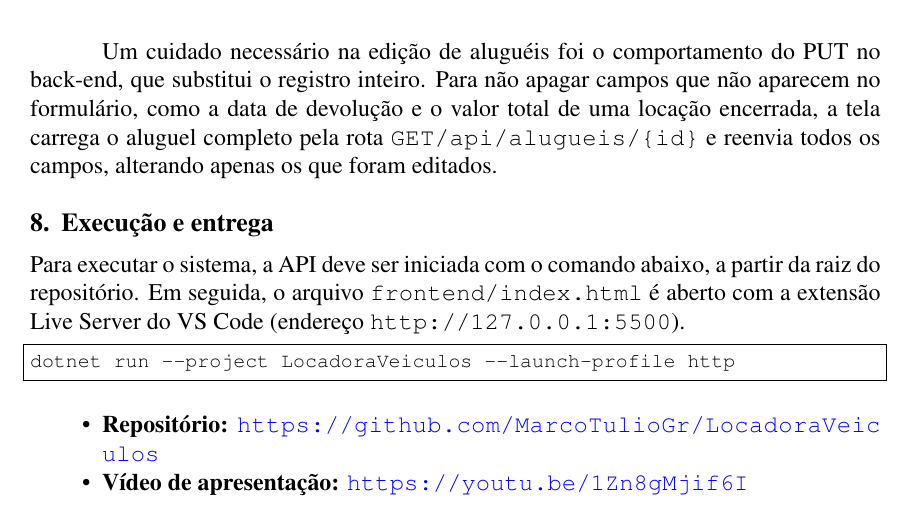
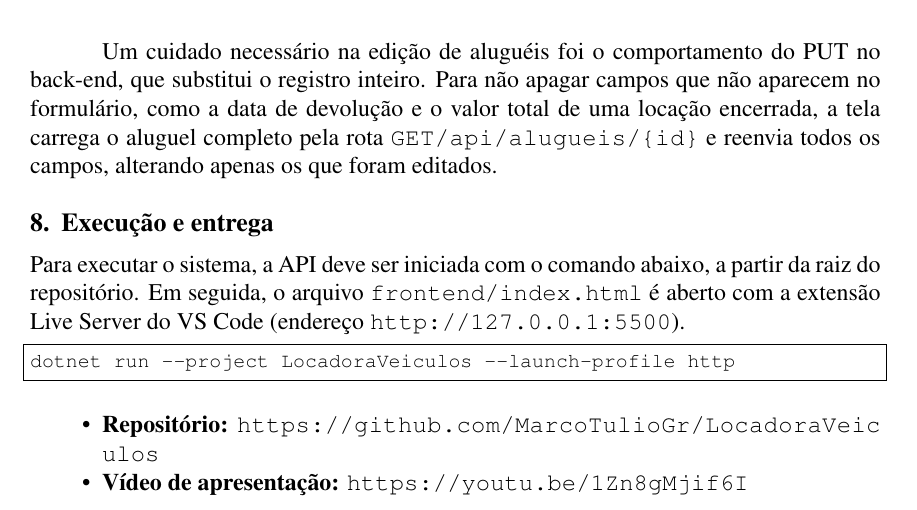
Before and after one commit to MarcoTulioGr/LocadoraVeiculos, a LaTeX document (Docs/parte2/latex/SBC_Conferences_Template___updated_sbc_template_sty_v2017/main.tex): part of page 9 of 9, cut so that both start at the same text. Compiled offline with pdfLaTeX.

Commit message:
corrige erros de compilacao na main.tx

```diff
--- a/Docs/parte2/latex/SBC_Conferences_Template___updated_sbc_template_sty_v2017/main.tex
+++ b/Docs/parte2/latex/SBC_Conferences_Template___updated_sbc_template_sty_v2017/main.tex
@@ -9,9 +9,7 @@
 \usepackage{xcolor}
 \usepackage{float}
 \usepackage{xurl}
-\usepackage{hyperref}
 
-\hypersetup{colorlinks=true, linkcolor=black, urlcolor=blue}
 
 \lstset{
   basicstyle=\ttfamily\footnotesize,
```
